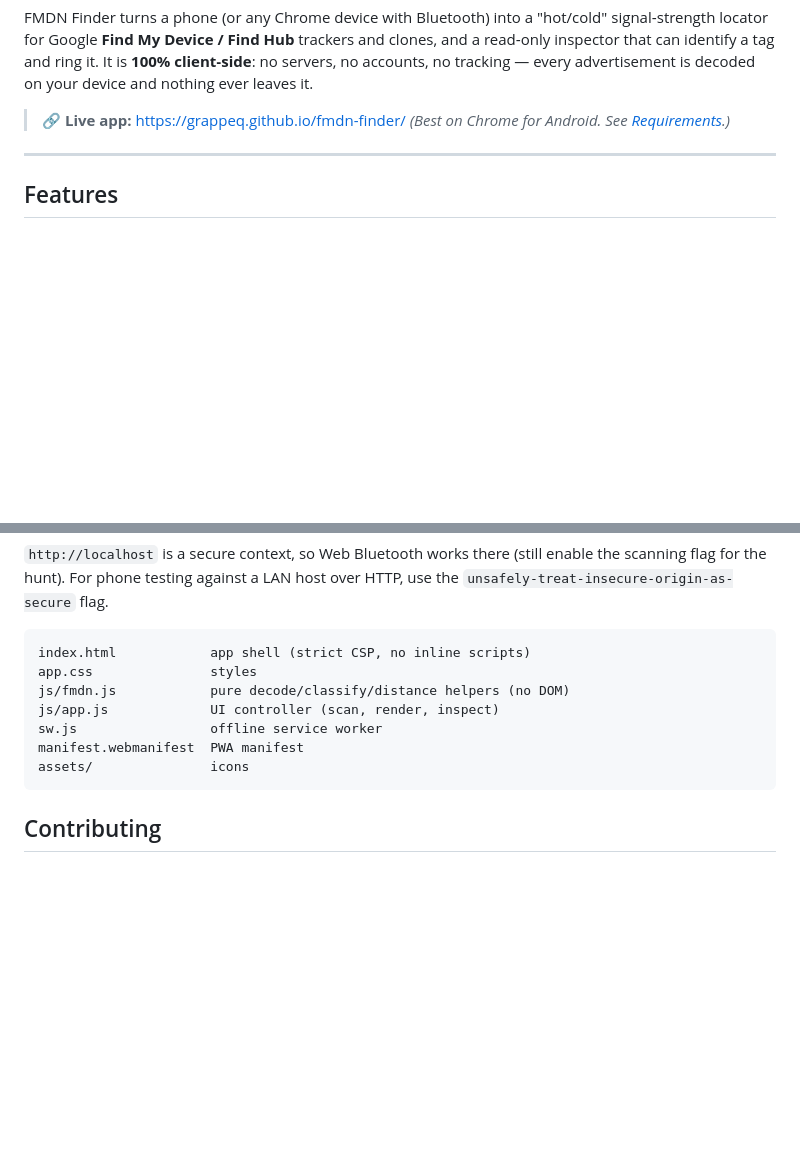
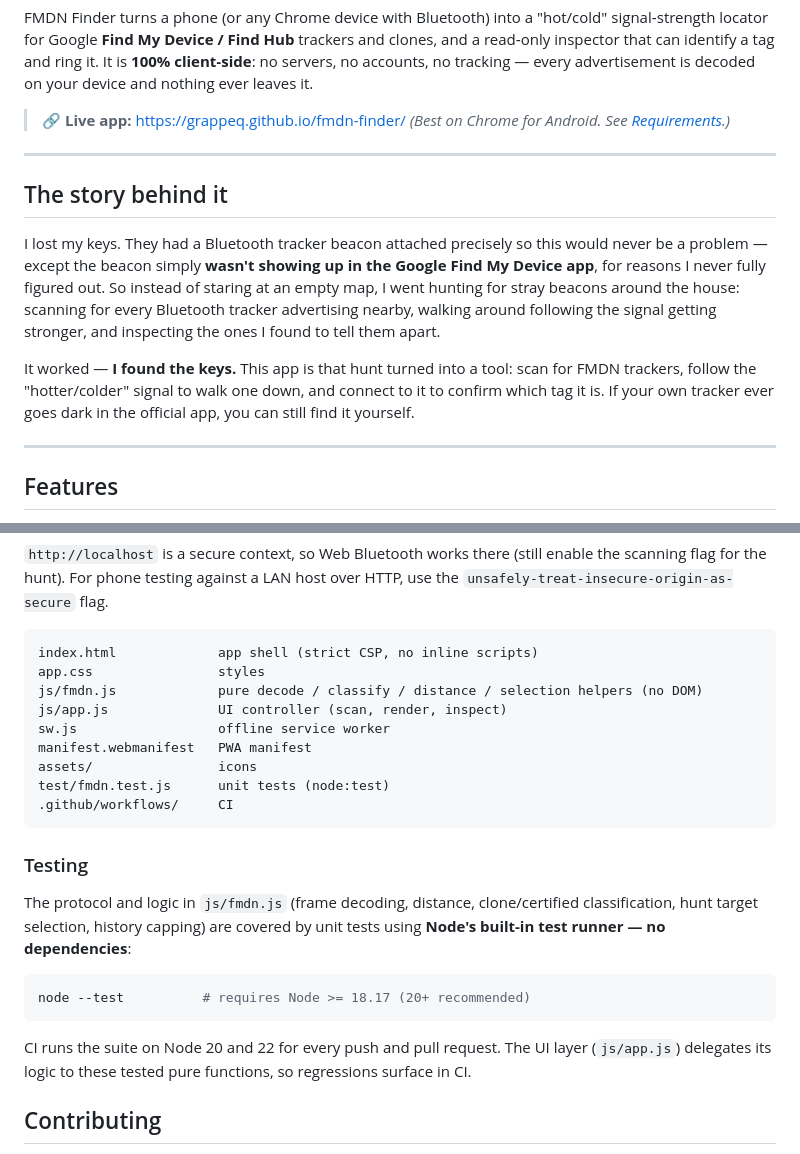
Before and after one commit to grappeq/fmdn-finder, a Markdown page: README.md, 2 parts joined by grey strips. GitHub-like rendering; blank space fills up the shorter version.

Commit message:
docs: add origin story, test badges and testing section
Claude-Session: https://claude.ai/code/session_01P3GyKnt3otfhmSEX2rLZT5

````diff
--- a/README.md
+++ b/README.md
@@ -13,6 +16,20 @@ tracking — every advertisement is decoded on your device and nothing ever leav
 <!-- Add a screenshot at docs/screenshot.png and uncomment:
 ![FMDN Finder](docs/screenshot.png)
 -->
+
+---
+
+## The story behind it
+
+I lost my keys. They had a Bluetooth tracker beacon attached precisely so this would never be a
+problem — except the beacon simply **wasn't showing up in the Google Find My Device app**, for
+reasons I never fully figured out. So instead of staring at an empty map, I went hunting for stray
+beacons around the house: scanning for every Bluetooth tracker advertising nearby, walking around
+following the signal getting stronger, and inspecting the ones I found to tell them apart.
+
+It worked — **I found the keys.** This app is that hunt turned into a tool: scan for FMDN trackers,
+follow the "hotter/colder" signal to walk one down, and connect to it to confirm which tag it is.
+If your own tracker ever goes dark in the official app, you can still find it yourself.
 
 ---
 
@@ -105,14 +122,29 @@ flag for the hunt). For phone testing against a LAN host over HTTP, use the
 `unsafely-treat-insecure-origin-as-secure` flag.
 
 ```
-index.html            app shell (strict CSP, no inline scripts)
-app.css               styles
-js/fmdn.js            pure decode/classify/distance helpers (no DOM)
-js/app.js             UI controller (scan, render, inspect)
-sw.js                 offline service worker
-manifest.webmanifest  PWA manifest
-assets/               icons
+index.html             app shell (strict CSP, no inline scripts)
+app.css                styles
+js/fmdn.js             pure decode / classify / distance / selection helpers (no DOM)
+js/app.js              UI controller (scan, render, inspect)
+sw.js                  offline service worker
+manifest.webmanifest   PWA manifest
+assets/                icons
+test/fmdn.test.js      unit tests (node:test)
+.github/workflows/     CI
 ```
+
+### Testing
+
+The protocol and logic in `js/fmdn.js` (frame decoding, distance, clone/certified
+classification, hunt target selection, history capping) are covered by unit tests using
+**Node's built-in test runner — no dependencies**:
+
+```bash
+node --test          # requires Node >= 18.17 (20+ recommended)
+```
+
+CI runs the suite on Node 20 and 22 for every push and pull request. The UI layer (`js/app.js`)
+delegates its logic to these tested pure functions, so regressions surface in CI.
 
 ## Contributing
 
````
Also changed, not shown: other parts of README.md (+3 -0 lines).
